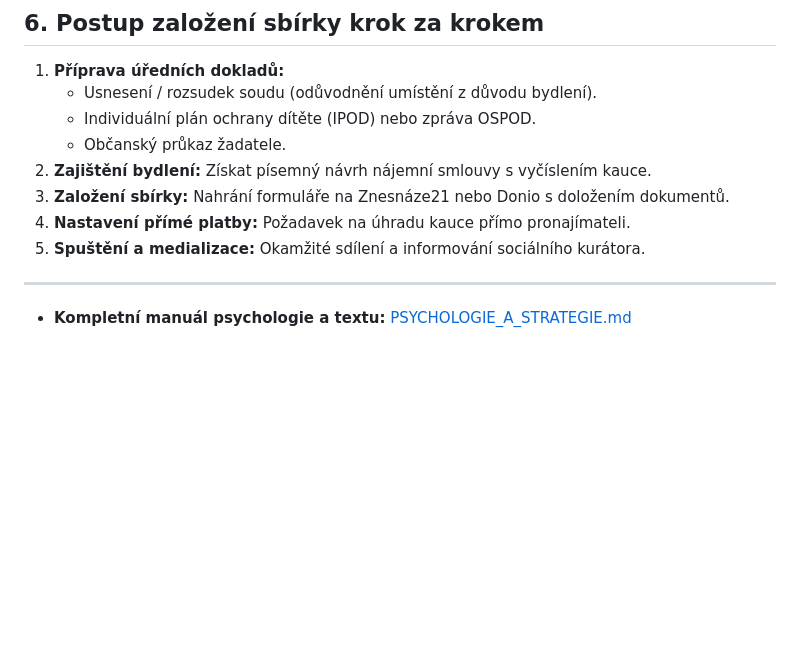
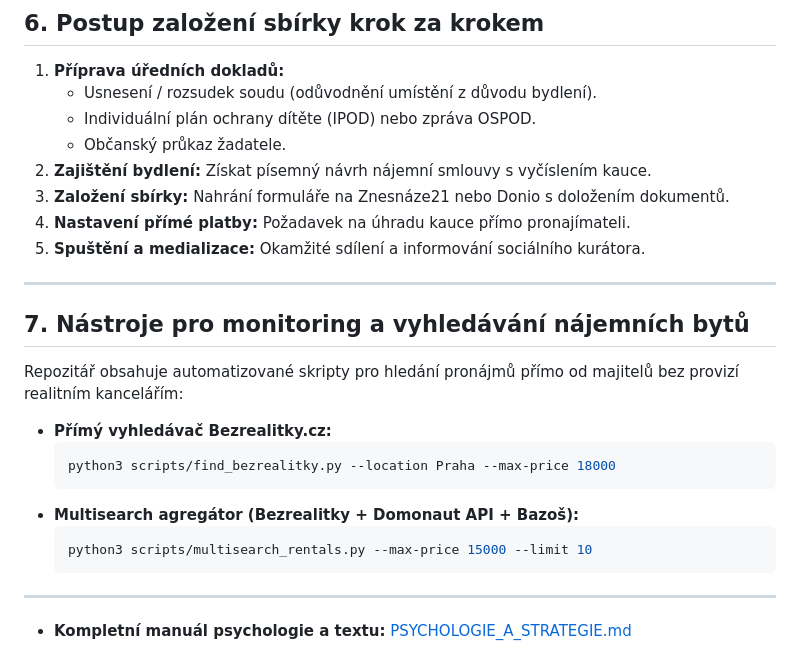
Before and after one commit to ImperialBohemia/CrowdFunding, a Markdown page: README.md, the part around the change. Rendered like a GitHub page; blank space fills up the shorter version.

Commit message:
docs: pridani sekce o vyhledavacich skriptech do README

````diff
--- a/README.md
+++ b/README.md
@@ -70,6 +70,22 @@
 5. **Spuštění a medializace:** Okamžité sdílení a informování sociálního kurátora.
 
 
+
+---
+
+## 7. Nástroje pro monitoring a vyhledávání nájemních bytů
+
+Repozitář obsahuje automatizované skripty pro hledání pronájmů přímo od majitelů bez provizí realitním kancelářím:
+
+* **Přímý vyhledávač Bezrealitky.cz:**
+  ```bash
+  python3 scripts/find_bezrealitky.py --location Praha --max-price 18000
+  ```
+* **Multisearch agregátor (Bezrealitky + Domonaut API + Bazoš):**
+  ```bash
+  python3 scripts/multisearch_rentals.py --max-price 15000 --limit 10
+  ```
+
 ---
 
 * **Kompletní manuál psychologie a textu:** [PSYCHOLOGIE_A_STRATEGIE.md](file:///home/q/CrowdFunding/PSYCHOLOGIE_A_STRATEGIE.md)
````
